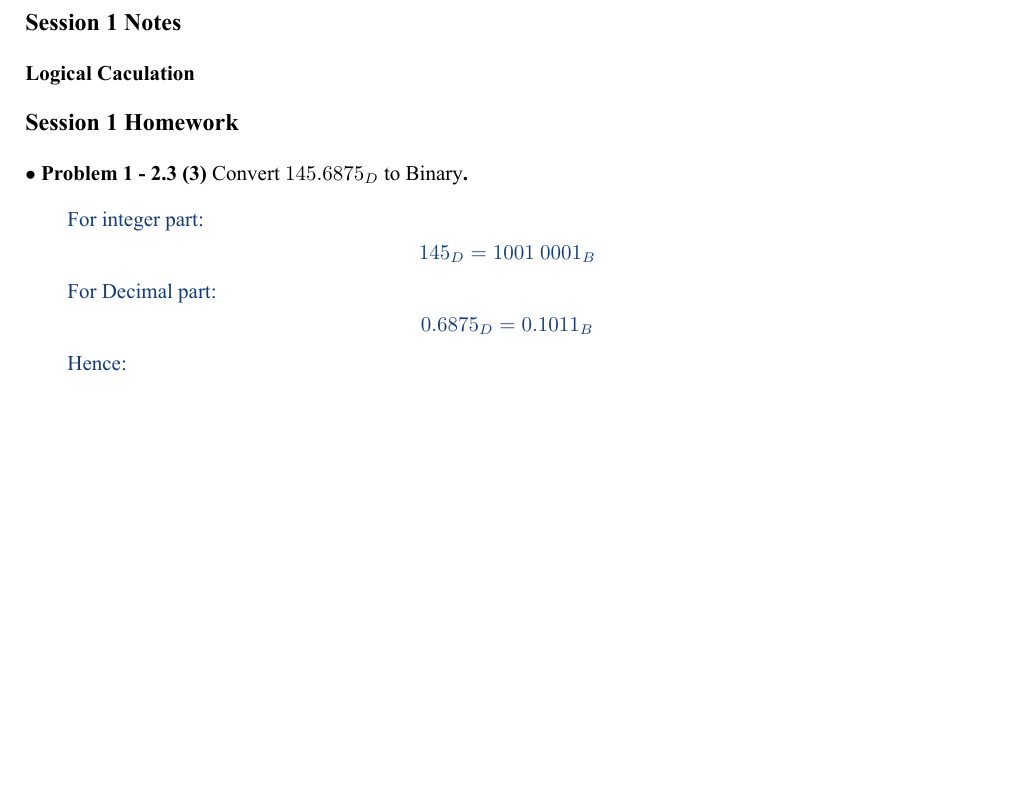
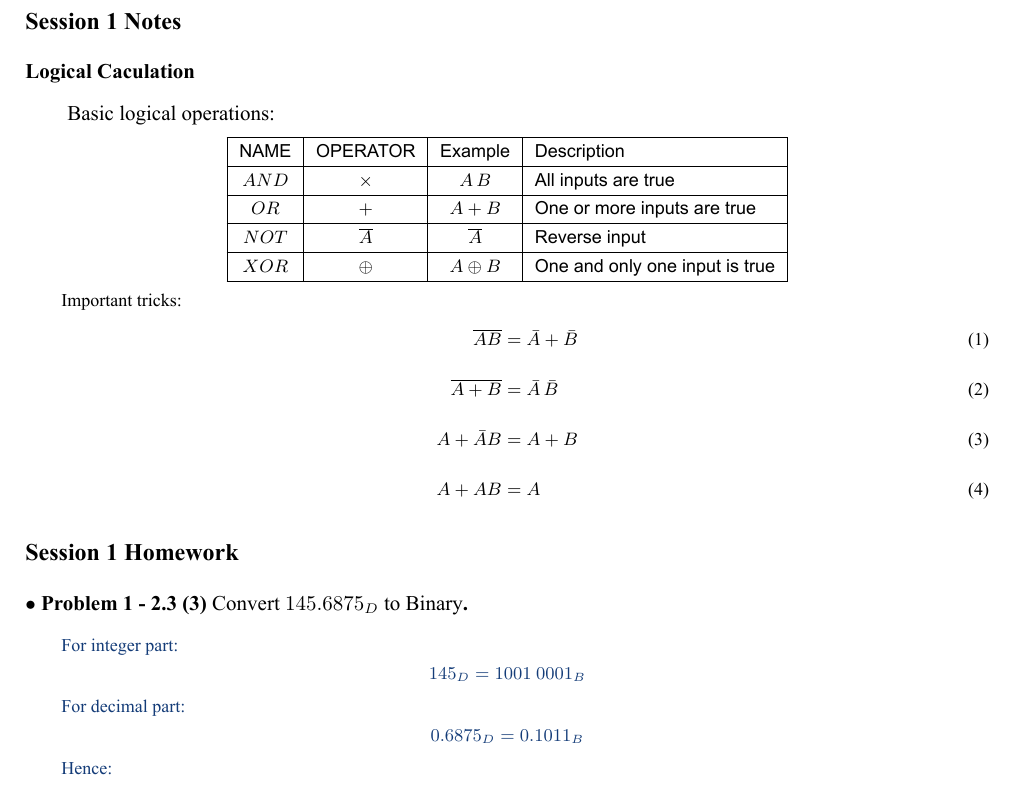
Before and after one commit to zhangyx1998/Courses_Fall2019, a LaTeX document (DigitalCircuit/.compile/Compile.tex, which reads DigitalCircuit/Session1.tex): part of page 1 of 3, cut so that both start at the same text, the shorter picture padded with empty space. The pictures show the PDF file DigitalCircuit/.compile/Compile.pdf that the author committed with the source.

Commit message:
DC_Session1_Release

```diff
--- a/DigitalCircuit/Session1.tex
+++ b/DigitalCircuit/Session1.tex
@@ -2,12 +2,32 @@
 \vspace{-15pt}\noindent\rule{\textwidth}{0.1pt}\vspace{-10pt}
     \subsection{Notes}
     \subsubsection*{Logical Caculation}
+
+    Basic logical operations:
+    \small{\sffamily{
+    \begin{center}\begin{tabular}{|c|c|c|l|}\hline
+        NAME    & OPERATOR      & Example       & Description\\\hline
+        $AND$   & $\times$      & $A\,B$        & All inputs are true\\\hline
+        $OR$    & $+$           & $A+B$         & One or more inputs are true\\\hline
+        $NOT$   & $\overline{A}$ & $\overline{A}$& Reverse input\\\hline
+        $XOR$   & $\oplus$      & $A\oplus B$   & One and only one input is true\\\hline
+    \end{tabular}\end{center}
+    }}
+
+    Important tricks:
+    \begin{align}
+        \overline{AB}   &= \bar{A} + \bar{B}\\
+        \overline{A+B}  &= \bar{A} \,\bar{B}\\
+        A + \bar{A}B    &= A + B\\
+        A + AB          &= A
+    \end{align}
+
     \subsection{Homework}
     \subsubsection{2.3 (3) \textnormal{Convert $145.6875_D$ to Binary}.}
     {\color{hwSolution}
         For integer part: \[145_D = 1001~0001_B\]
 
-        For Decimal part: \[0.6875_D = 0.1011_B\]
+        For decimal part: \[0.6875_D = 0.1011_B\]
 
         Hence:            \[145.6875_D = 1001~0001.1011_B\]
     }
```
Also changed, not shown: DigitalCircuit/.compile/Compile.pdf.
